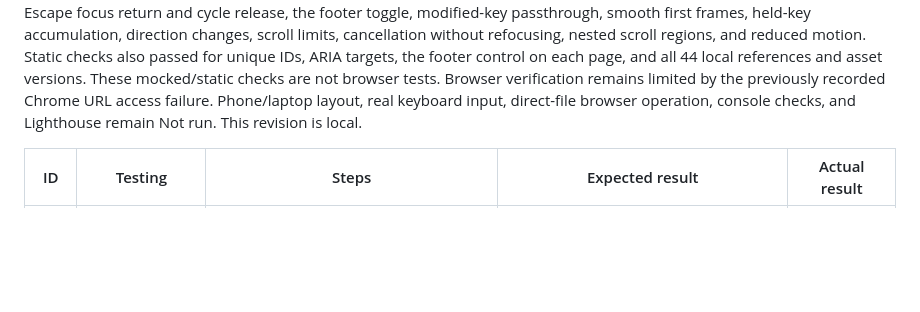
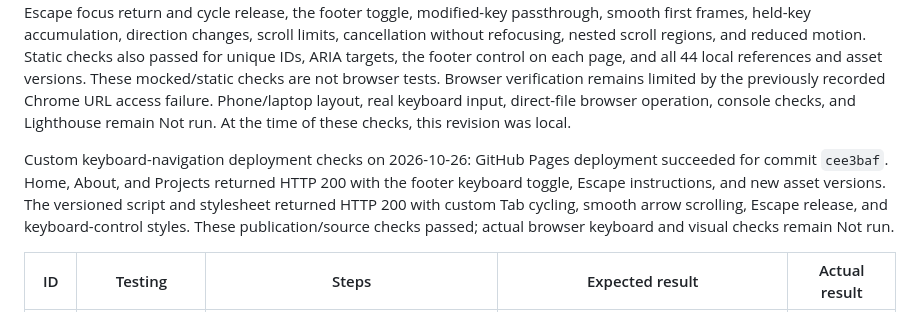
Before and after one commit to SS08-School/portfolio, a Markdown page: TESTING.md, the part around the change. GitHub-like rendering; blank space fills up the shorter version.

Commit message:
Record custom keyboard navigation deployment checks

```diff
--- a/TESTING.md
+++ b/TESTING.md
@@ -240,7 +240,16 @@ ARIA targets, the footer control on each page, and all 44 local references and
 asset versions. These mocked/static checks are not browser tests.
 Browser verification remains limited by the previously recorded Chrome URL
 access failure. Phone/laptop layout, real keyboard input, direct-file browser
-operation, console checks, and Lighthouse remain Not run. This revision is local.
+operation, console checks, and Lighthouse remain Not run. At the time of these
+checks, this revision was local.
+
+Custom keyboard-navigation deployment checks on 2026-10-26: GitHub Pages
+deployment succeeded for commit `cee3baf`. Home, About, and Projects returned
+HTTP 200 with the footer keyboard toggle, Escape instructions, and new asset
+versions. The versioned script and stylesheet returned HTTP 200 with custom
+Tab cycling, smooth arrow scrolling, Escape release, and keyboard-control
+styles. These publication/source checks passed; actual browser keyboard and
+visual checks remain Not run.
 
 | ID | Testing | Steps | Expected result | Actual result |
 | --- | --- | --- | --- | --- |
```
